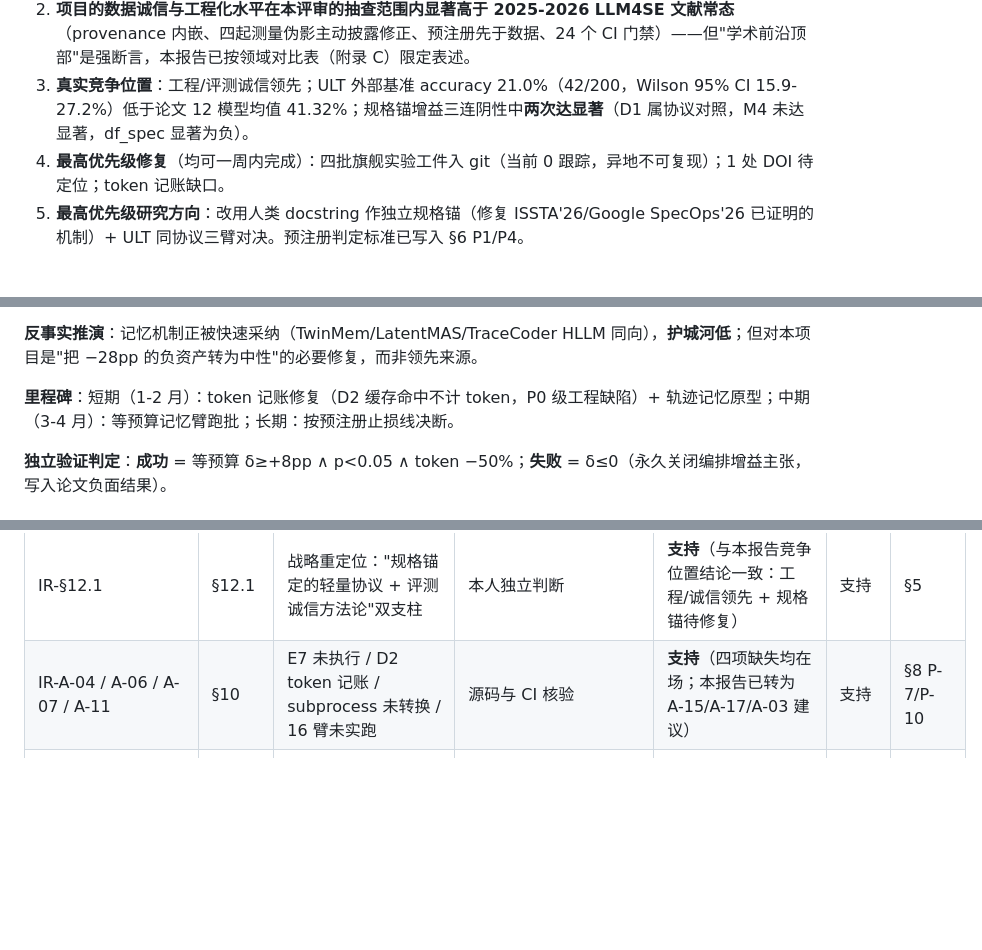
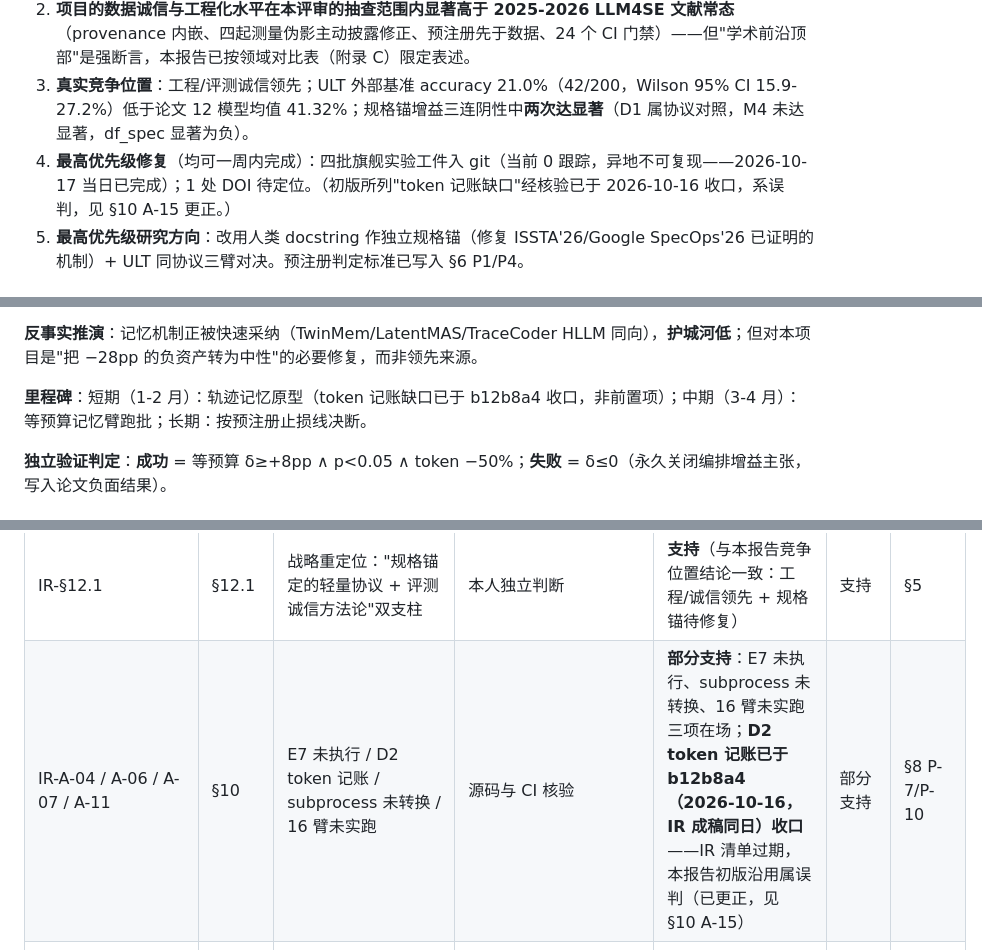
Before and after one commit to 1956178912/AITester, a Markdown page: docs/reviews/INDEPENDENT_SYSTEMATIC_REVIEW_2026-10-17.md, 3 parts joined by grey strips. Drawn GitHub-style; blank space fills up the shorter version.

```diff
--- a/docs/reviews/INDEPENDENT_SYSTEMATIC_REVIEW_2026-10-17.md
+++ b/docs/reviews/INDEPENDENT_SYSTEMATIC_REVIEW_2026-10-17.md
@@ -27,7 +27,7 @@
 1. **项目自称的核心负面结论全部经独立复算成立（A 级）**：完整多智能体编排的缺陷检出率显著**低于**轻量提示协议（synthetic −28.3pp、QuixBugs −37.8pp，成本 6-8×）——这不是自谦，是可复算的事实；增益的绝大部分来自检出优先提示协议本身。
 2. **项目的数据诚信与工程化水平在本评审的抽查范围内显著高于 2025-2026 LLM4SE 文献常态**（provenance 内嵌、四起测量伪影主动披露修正、预注册先于数据、24 个 CI 门禁）——但"学术前沿顶部"是强断言，本报告已按领域对比表（附录 C）限定表述。
 3. **真实竞争位置**：工程/评测诚信领先；ULT 外部基准 accuracy 21.0%（42/200，Wilson 95% CI 15.9-27.2%）低于论文 12 模型均值 41.32%；规格锚增益三连阴性中**两次达显著**（D1 属协议对照，M4 未达显著，df_spec 显著为负）。
-4. **最高优先级修复**（均可一周内完成）：四批旗舰实验工件入 git（当前 0 跟踪，异地不可复现）；1 处 DOI 待定位；token 记账缺口。
+4. **最高优先级修复**（均可一周内完成）：四批旗舰实验工件入 git（当前 0 跟踪，异地不可复现——2026-10-17 当日已完成）；1 处 DOI 待定位。（初版所列"token 记账缺口"经核验已于 2026-10-16 收口，系误判，见 §10 A-15 更正。）
 5. **最高优先级研究方向**：改用人类 docstring 作独立规格锚（修复 ISSTA'26/Google SpecOps'26 已证明的机制）+ ULT 同协议三臂对决。预注册判定标准已写入 §6 P1/P4。
 
 ## 符号与编号约定
@@ -555,7 +555,7 @@ Planner（LLM：输入域/输出域/前置/后置/边界 + SpecExpr 受限表达
 
 **反事实推演**：记忆机制正被快速采纳（TwinMem/LatentMAS/TraceCoder HLLM 同向），**护城河低**；但对本项目是"把 −28pp 的负资产转为中性"的必要修复，而非领先来源。
 
-**里程碑**：短期（1-2 月）：token 记账修复（D2 缓存命中不计 token，P0 级工程缺陷）+ 轨迹记忆原型；中期（3-4 月）：等预算记忆臂跑批；长期：按预注册止损线决断。
+**里程碑**：短期（1-2 月）：轨迹记忆原型（token 记账缺口已于 b12b8a4 收口，非前置项）；中期（3-4 月）：等预算记忆臂跑批；长期：按预注册止损线决断。
 
 **独立验证判定**：**成功** = 等预算 δ≥+8pp ∧ p<0.05 ∧ token −50%；**失败** = δ≤0（永久关闭编排增益主张，写入论文负面结果）。
 
@@ -671,7 +671,7 @@ Planner（LLM：输入域/输出域/前置/后置/边界 + SpecExpr 受限表达
 | IR-11-10 / A-03 | §11-10 | ULT DOI 归属正确（初版误报已自更正） | 本人核验 ACM DL/UCL/arXiv 三处 | **支持** | 支持 | §4.1 |
 | IR-11-12 / 11-13 | §11 | "gold 独立裁决不含人工、无 Kappa"；"SWE-bench 20 次全失败" | 子代理核验披露 | **支持** | 支持 | §3.1 C20 |
 | IR-§12.1 | §12.1 | 战略重定位："规格锚定的轻量协议 + 评测诚信方法论"双支柱 | 本人独立判断 | **支持**（与本报告竞争位置结论一致：工程/诚信领先 + 规格锚待修复） | 支持 | §5 |
-| IR-A-04 / A-06 / A-07 / A-11 | §10 | E7 未执行 / D2 token 记账 / subprocess 未转换 / 16 臂未实跑 | 源码与 CI 核验 | **支持**（四项缺失均在场；本报告已转为 A-15/A-17/A-03 建议） | 支持 | §8 P-7/P-10 |
+| IR-A-04 / A-06 / A-07 / A-11 | §10 | E7 未执行 / D2 token 记账 / subprocess 未转换 / 16 臂未实跑 | 源码与 CI 核验 | **部分支持**：E7 未执行、subprocess 未转换、16 臂未实跑三项在场；**D2 token 记账已于 b12b8a4（2026-10-16，IR 成稿同日）收口**——IR 清单过期，本报告初版沿用属误判（已更正，见 §10 A-15） | 部分支持 | §8 P-7/P-10 |
 | IR-§3.3.4 / §7-8 / §8-9（stale 段） | §3.3.4 | "ULT DOI 列入无法验证"（与 C12 已更正结论冲突） | 本人核对 IR 内部一致性 | **IR 自身不一致**（stale 段落未随更近结论刷新）——不影响事实判定，但削弱其"逐条独立"完成度声称 | 无法验证（作为评审质量声明） | 子代理审计 U3 |
 | IR-P4 | §6 P4 | ULT 对标成功判定"probe mutation ≥55%" | 本人核验：该判定基于 replace 臂 0.6749（9/46 健全子集）——**子集过小且全量健全值 0.6749 已被批次八修正为更低置信**；55% 阈值缺乏同协议依据（Ockhamareto RL 为 49.9%@N=5） | **需修正**：成功判定应改为 §6 P4 的预注册常量（mutation≥40% ∧ accuracy≥35%），而非拍死 55% | 推翻（阈值设定） | §4.1/§6 P4 |
 | IR-§0.3-5 | §0.3 | "ULT DOI 疑似错挂"（与 0.2-4 更正冲突） | 同上 | stale | 无法验证（作为评审质量声明） | — |
```
Also changed, not shown: other parts of docs/reviews/INDEPENDENT_SYSTEMATIC_REVIEW_2026-10-17.md (+9 -9 lines).
